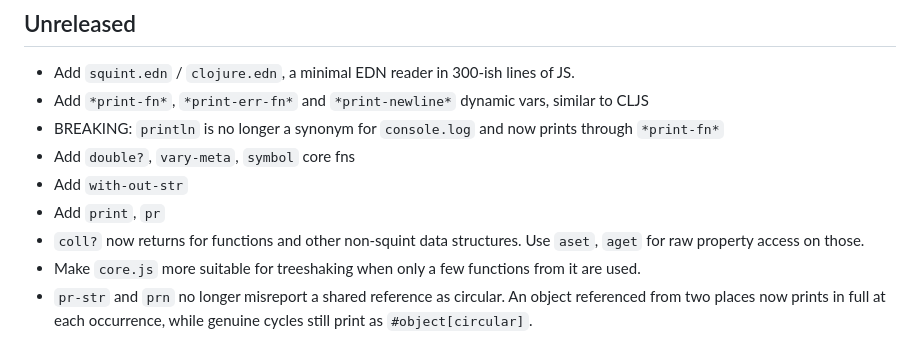
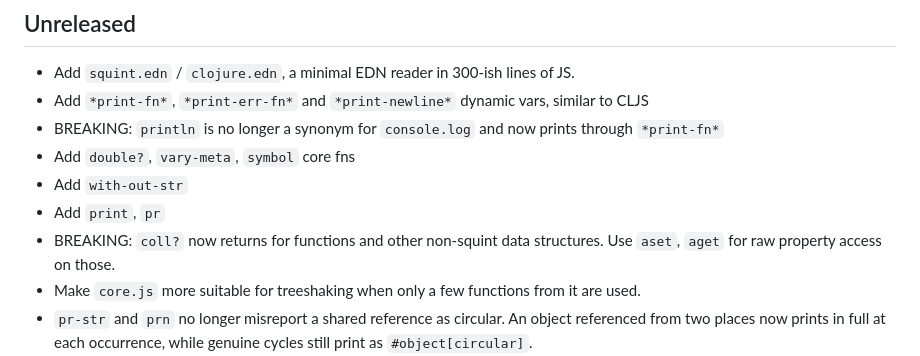
Before and after one commit to squint-cljs/squint, a Markdown page: CHANGELOG.md, the part around the change. GitHub-like rendering.

Commit message:
Add potentially breaking

```diff
--- a/CHANGELOG.md
+++ b/CHANGELOG.md
@@ -10,7 +10,7 @@
 - Add `double?`, `vary-meta`, `symbol` core fns
 - Add `with-out-str`
 - Add `print`, `pr`
-- `coll?` now returns for functions and other non-squint data structures. Use `aset`, `aget` for raw property access on those.
+- BREAKING: `coll?` now returns for functions and other non-squint data structures. Use `aset`, `aget` for raw property access on those.
 - Make `core.js` more suitable for treeshaking when only a few functions from it are used.
 - `pr-str` and `prn` no longer misreport a shared reference as circular. An object referenced from two places now prints in full at each occurrence, while genuine cycles still print as `#object[circular]`.
 - Fix `thrown?` to work with `:default` like CLJS
```
